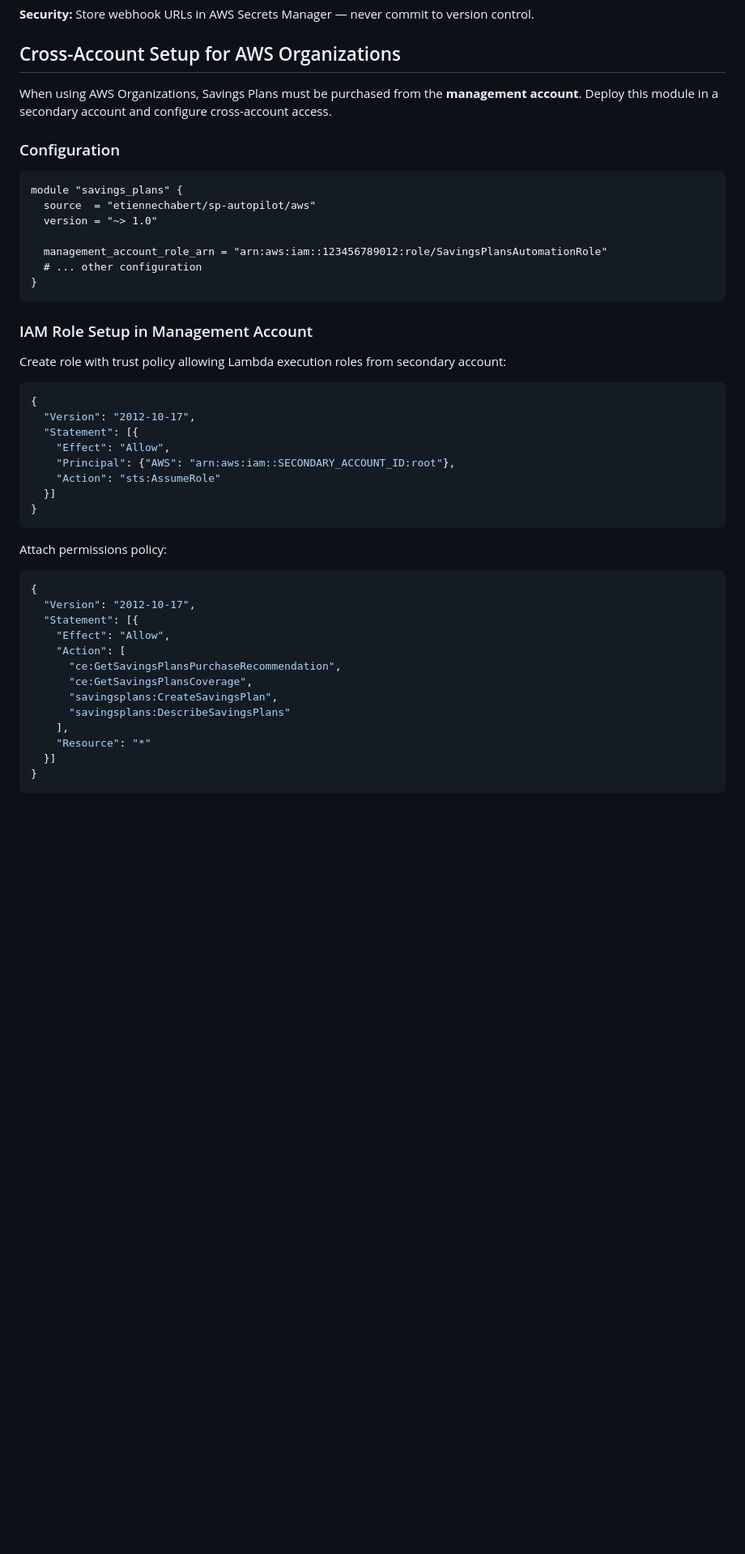
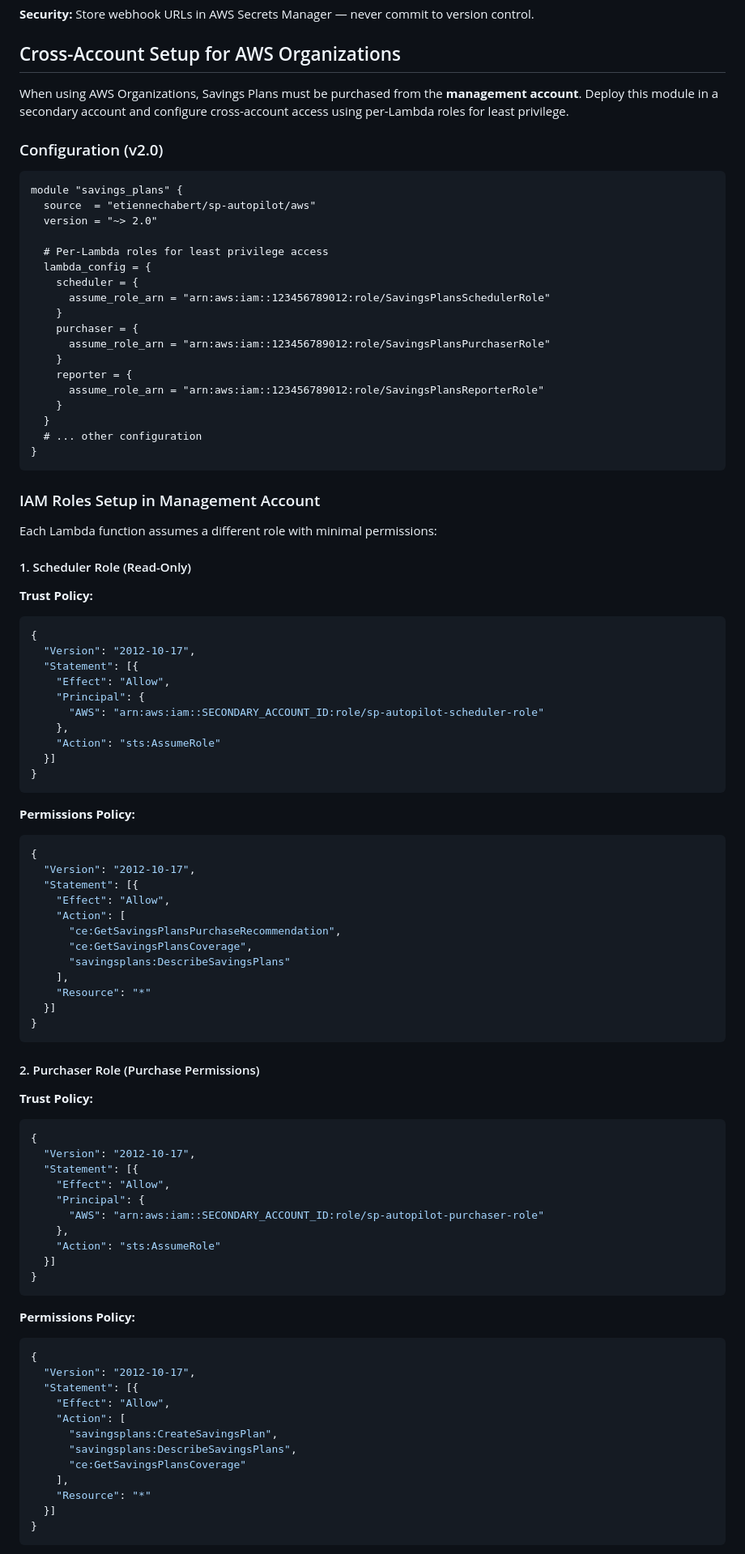
Before and after one commit to etiennechabert/terraform-aws-sp-autopilot, a Markdown page: README.md, the part around one of its changes. Shown at 81% size. GitHub-like rendering; blank space fills up the shorter version.

````diff
--- a/README.md
+++ b/README.md
@@ -525,37 +602,52 @@ To cancel a scheduled purchase before it executes:
 
 ## Cross-Account Setup for AWS Organizations
 
-When using AWS Organizations, Savings Plans must be purchased from the **management account**. Deploy this module in a secondary account and configure cross-account access.
+When using AWS Organizations, Savings Plans must be purchased from the **management account**. Deploy this module in a secondary account and configure cross-account access using per-Lambda roles for least privilege.
 
-### Configuration
+### Configuration (v2.0)
 
 ```hcl
 module "savings_plans" {
   source  = "etiennechabert/sp-autopilot/aws"
-  version = "~> 1.0"
+  version = "~> 2.0"
 
-  management_account_role_arn = "arn:aws:iam::123456789012:role/SavingsPlansAutomationRole"
+  # Per-Lambda roles for least privilege access
+  lambda_config = {
+    scheduler = {
+      assume_role_arn = "arn:aws:iam::123456789012:role/SavingsPlansSchedulerRole"
+    }
+    purchaser = {
+      assume_role_arn = "arn:aws:iam::123456789012:role/SavingsPlansPurchaserRole"
+    }
+    reporter = {
+      assume_role_arn = "arn:aws:iam::123456789012:role/SavingsPlansReporterRole"
+    }
+  }
   # ... other configuration
 }
 ```
 
-### IAM Role Setup in Management Account
+### IAM Roles Setup in Management Account
 
-Create role with trust policy allowing Lambda execution roles from secondary account:
+Each Lambda function assumes a different role with minimal permissions:
 
+#### 1. Scheduler Role (Read-Only)
+
+**Trust Policy:**
 ```json
 {
   "Version": "2012-10-17",
   "Statement": [{
     "Effect": "Allow",
-    "Principal": {"AWS": "arn:aws:iam::SECONDARY_ACCOUNT_ID:root"},
+    "Principal": {
+      "AWS": "arn:aws:iam::SECONDARY_ACCOUNT_ID:role/sp-autopilot-scheduler-role"
+    },
     "Action": "sts:AssumeRole"
   }]
 }
 ```
 
-Attach permissions policy:
-
+**Permissions Policy:**
 ```json
 {
   "Version": "2012-10-17",
@@ -564,10 +656,42 @@ Attach permissions policy:
     "Action": [
       "ce:GetSavingsPlansPurchaseRecommendation",
       "ce:GetSavingsPlansCoverage",
-      "savingsplans:CreateSavingsPlan",
       "savingsplans:DescribeSavingsPlans"
     ],
     "Resource": "*"
   }]
 }
 ```
+
+#### 2. Purchaser Role (Purchase Permissions)
+
+**Trust Policy:**
+```json
+{
+  "Version": "2012-10-17",
+  "Statement": [{
+    "Effect": "Allow",
+    "Principal": {
+      "AWS": "arn:aws:iam::SECONDARY_ACCOUNT_ID:role/sp-autopilot-purchaser-role"
+    },
+    "Action": "sts:AssumeRole"
+  }]
+}
+```
+
+**Permissions Policy:**
+```json
+{
+  "Version": "2012-10-17",
+  "Statement": [{
+    "Effect": "Allow",
+    "Action": [
+      "savingsplans:CreateSavingsPlan",
+      "savingsplans:DescribeSavingsPlans",
+      "ce:GetSavingsPlansCoverage"
+    ],
+    "Resource": "*"
+  }]
+}
+```
+
````
Also changed, not shown: other parts of README.md (+195 -85 lines).
